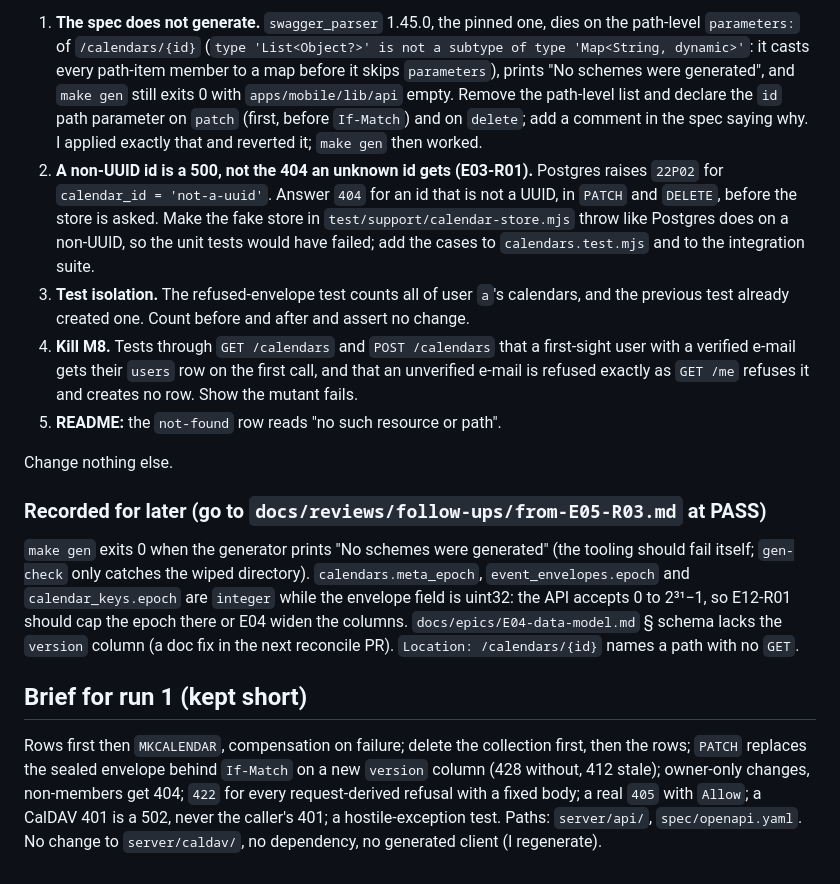
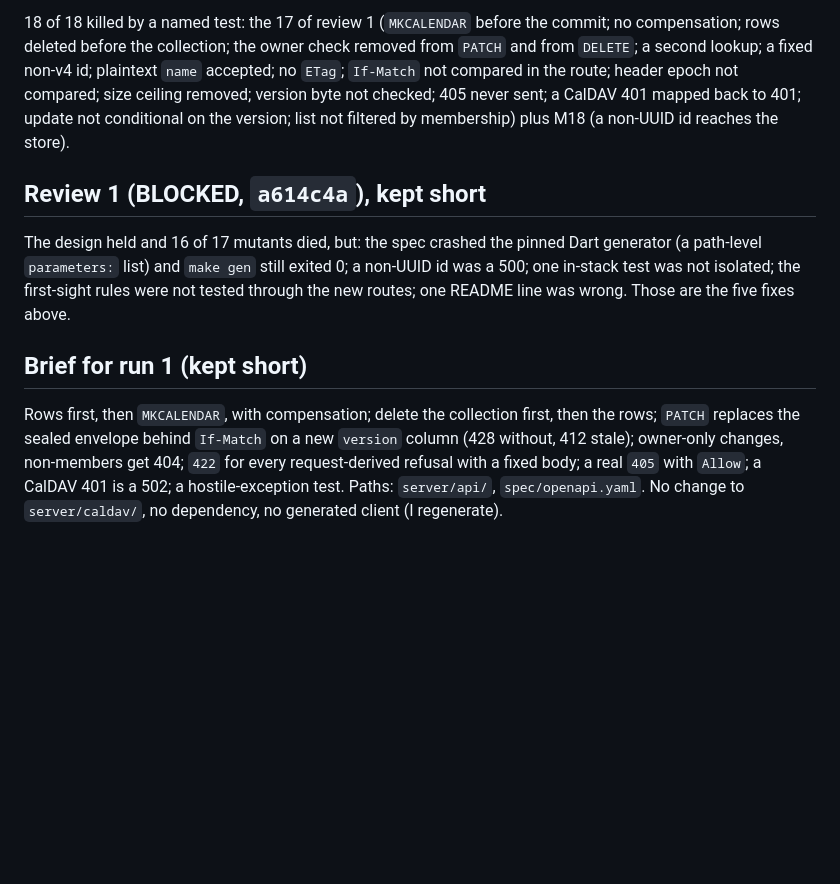
Before and after one commit to fabelhaft-io/flexcalendar, a Markdown page: docs/reviews/E05-R03.md, the part around one of its changes. Rendered like a GitHub page; blank space fills up the shorter version.

```diff
--- a/docs/reviews/E05-R03.md
+++ b/docs/reviews/E05-R03.md
@@ -28,16 +30,10 @@
 
-1. **The spec does not generate.** `swagger_parser` 1.45.0, the pinned one, dies on the path-level `parameters:` of `/calendars/{id}` (`type 'List<Object?>' is not a subtype of type 'Map<String, dynamic>'`: it casts every path-item member to a map before it skips `parameters`), prints "No schemes were generated", and `make gen` still exits 0 with `apps/mobile/lib/api` empty. Remove the path-level list and declare the `id` path parameter on `patch` (first, before `If-Match`) and on `delete`; add a comment in the spec saying why. I applied exactly that and reverted it; `make gen` then worked.
-2. **A non-UUID id is a 500, not the 404 an unknown id gets (E03-R01).** Postgres raises `22P02` for `calendar_id = 'not-a-uuid'`. Answer `404` for an id that is not a UUID, in `PATCH` and `DELETE`, before the store is asked. Make the fake store in `test/support/calendar-store.mjs` throw like Postgres does on a non-UUID, so the unit tests would have failed; add the cases to `calendars.test.mjs` and to the integration suite.
-3. **Test isolation.** The refused-envelope test counts all of user `a`'s calendars, and the previous test already created one. Count before and after and assert no change.
-4. **Kill M8.** Tests through `GET /calendars` and `POST /calendars` that a first-sight user with a verified e-mail gets their `users` row on the first call, and that an unverified e-mail is refused exactly as `GET /me` refuses it and creates no row. Show the mutant fails.
-5. **README:** the `not-found` row reads "no such resource or path".
+18 of 18 killed by a named test: the 17 of review 1 (`MKCALENDAR` before the commit; no compensation; rows deleted before the collection; the owner check removed from `PATCH` and from `DELETE`; a second lookup; a fixed non-v4 id; plaintext `name` accepted; no `ETag`; `If-Match` not compared in the route; header epoch not compared; size ceiling removed; version byte not checked; 405 never sent; a CalDAV 401 mapped back to 401; update not conditional on the version; list not filtered by membership) plus M18 (a non-UUID id reaches the store).
 
-Change nothing else.
+## Review 1 (BLOCKED, `a614c4a`), kept short
 
-### Recorded for later (go to `docs/reviews/follow-ups/from-E05-R03.md` at PASS)
-
-`make gen` exits 0 when the generator prints "No schemes were generated" (the tooling should fail itself; `gen-check` only catches the wiped directory). `calendars.meta_epoch`, `event_envelopes.epoch` and `calendar_keys.epoch` are `integer` while the envelope field is uint32: the API accepts 0 to 2³¹−1, so E12-R01 should cap the epoch there or E04 widen the columns. `docs/epics/E04-data-model.md` § schema lacks the `version` column (a doc fix in the next reconcile PR). `Location: /calendars/{id}` names a path with no `GET`.
+The design held and 16 of 17 mutants died, but: the spec crashed the pinned Dart generator (a path-level `parameters:` list) and `make gen` still exited 0; a non-UUID id was a 500; one in-stack test was not isolated; the first-sight rules were not tested through the new routes; one README line was wrong. Those are the five fixes above.
 
 ## Brief for run 1 (kept short)
 
-Rows first then `MKCALENDAR`, compensation on failure; delete the collection first, then the rows; `PATCH` replaces the sealed envelope behind `If-Match` on a new `version` column (428 without, 412 stale); owner-only changes, non-members get 404; `422` for every request-derived refusal with a fixed body; a real `405` with `Allow`; a CalDAV 401 is a 502, never the caller's 401; a hostile-exception test. Paths: `server/api/`, `spec/openapi.yaml`. No change to `server/caldav/`, no dependency, no generated client (I regenerate).
+Rows first, then `MKCALENDAR`, with compensation; delete the collection first, then the rows; `PATCH` replaces the sealed envelope behind `If-Match` on a new `version` column (428 without, 412 stale); owner-only changes, non-members get 404; `422` for every request-derived refusal with a fixed body; a real `405` with `Allow`; a CalDAV 401 is a 502; a hostile-exception test. Paths: `server/api/`, `spec/openapi.yaml`. No change to `server/caldav/`, no dependency, no generated client (I regenerate).
```
Also changed, not shown: other parts of docs/reviews/E05-R03.md (+15 -13 lines), 1 other file.
